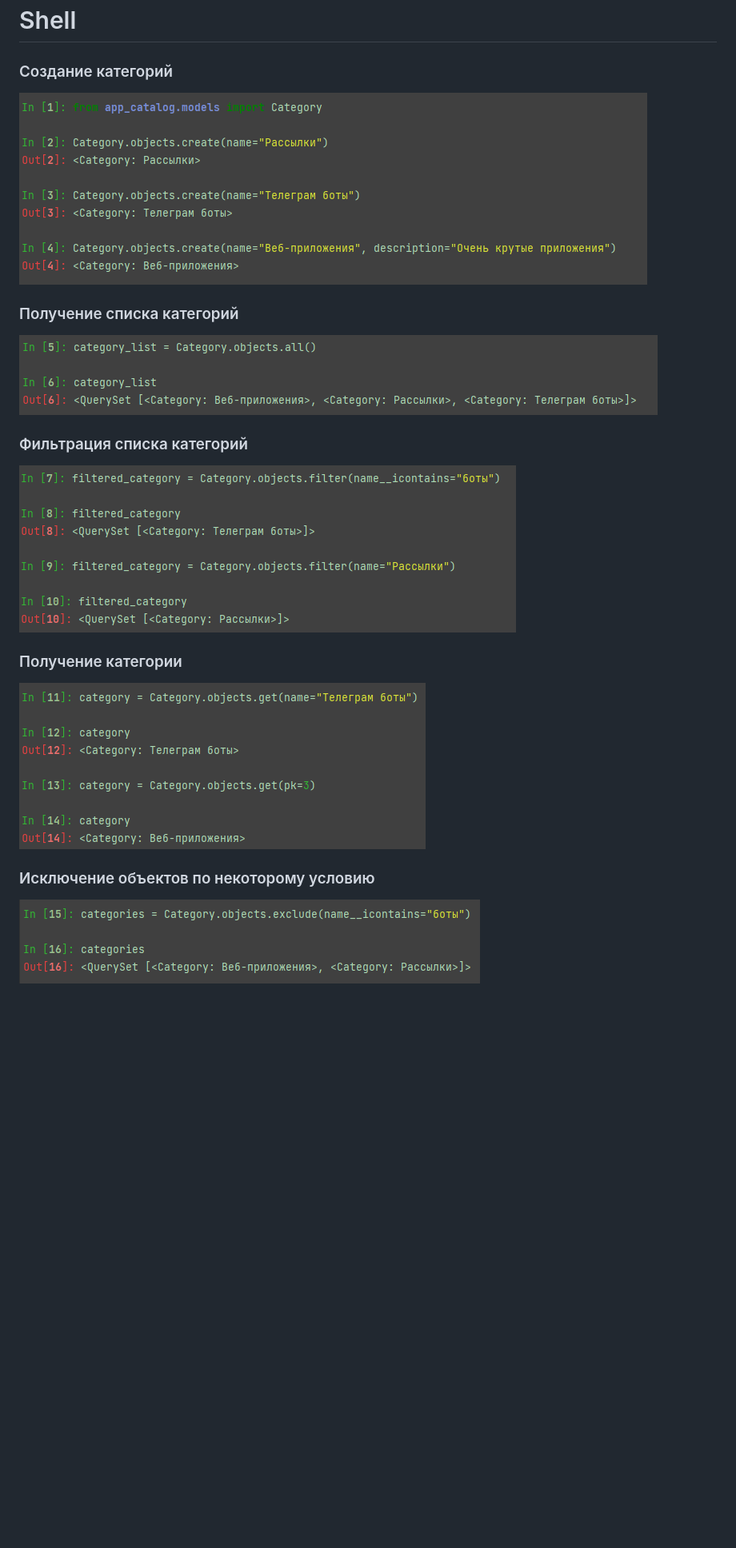
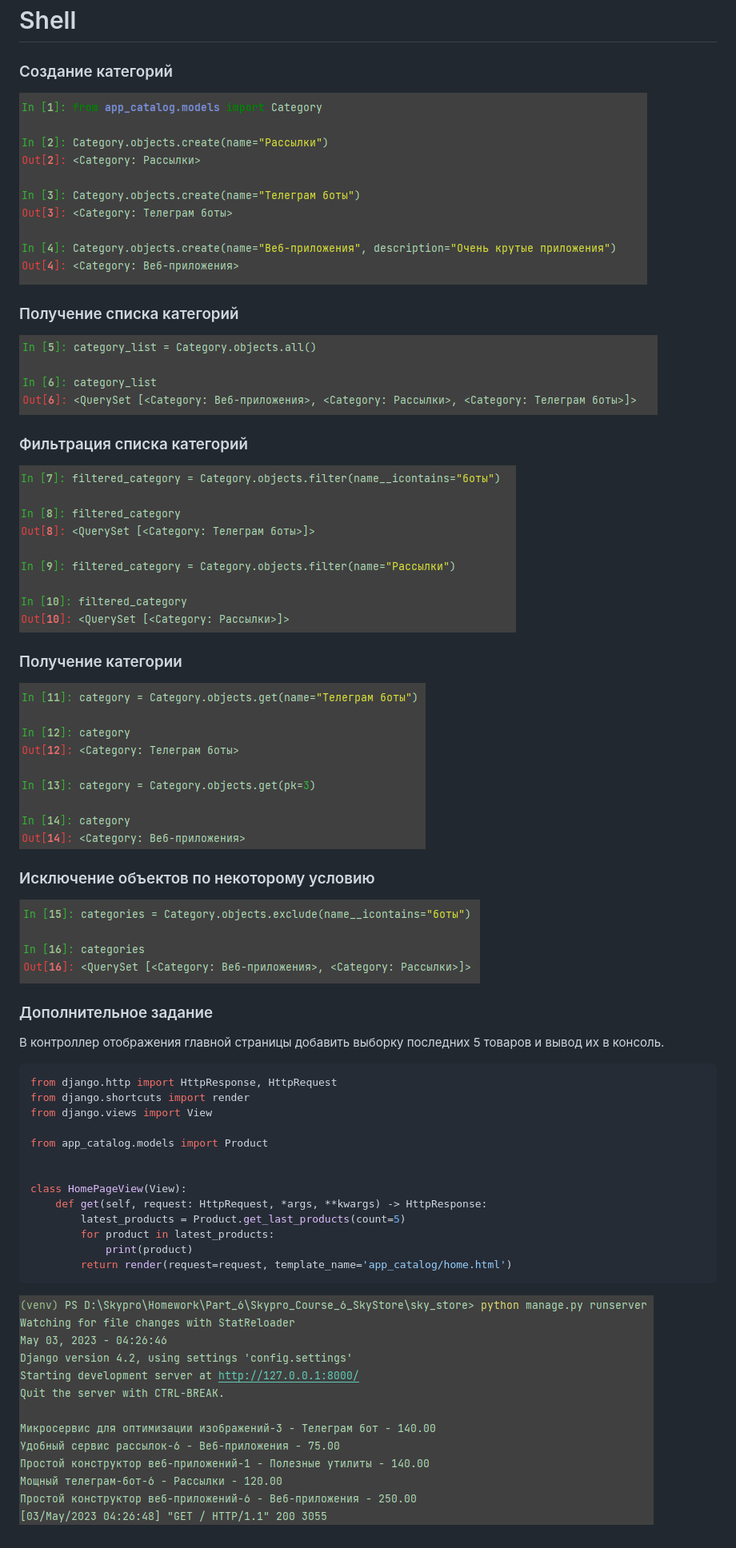
Before and after one commit to arinazaikina/Skypro_Course_6_SkyStore, a Markdown page: README.md, the part around the change. Shown: that part at 80% size. Rendered like a GitHub page; pictures changed too: img/additional_task_screen.png (added); blank space fills up the shorter version.

Commit message:
additional tasks

````diff
--- a/README.md
+++ b/README.md
@@ -1,16 +1,43 @@
 # Shell
 
 ### Создание категорий
+
 ![create categories](img/category_create.png)
 
 ### Получение списка категорий
+
 ![get category list](img/view_category_list.png)
 
 ### Фильтрация списка категорий
+
 ![category filtering](img/filter.png)
 
 ### Получение категории
+
 ![get category](img/get.png)
 
 ### Исключение объектов по некоторому условию
+
 ![exclude](img/exclude.png)
+
+### Дополнительное задание
+
+В контроллер отображения главной страницы добавить выборку последних 5 товаров и вывод их в консоль.
+
+```python
+from django.http import HttpResponse, HttpRequest
+from django.shortcuts import render
+from django.views import View
+
+from app_catalog.models import Product
+
+
+class HomePageView(View):
+    def get(self, request: HttpRequest, *args, **kwargs) -> HttpResponse:
+        latest_products = Product.get_last_products(count=5)
+        for product in latest_products:
+            print(product)
+        return render(request=request, template_name='app_catalog/home.html')
+```
+
+![result](img/additional_task_screen.png)
````
Also changed, not shown: 5 other files.
